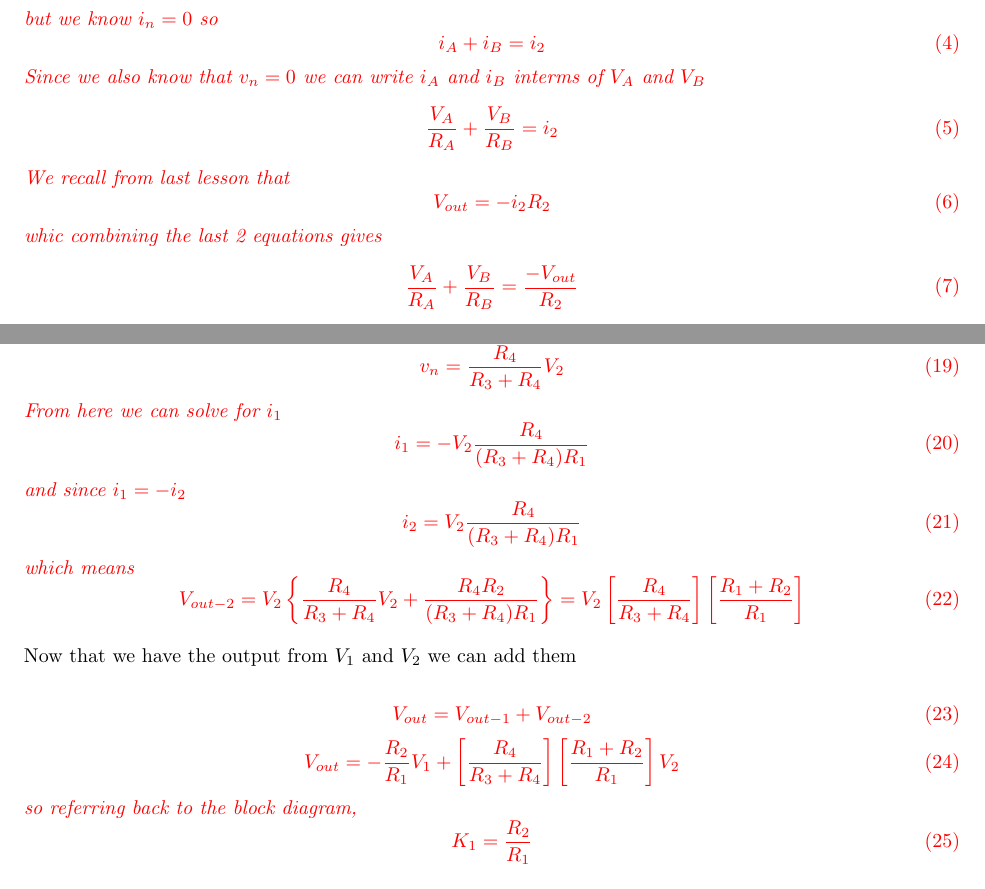
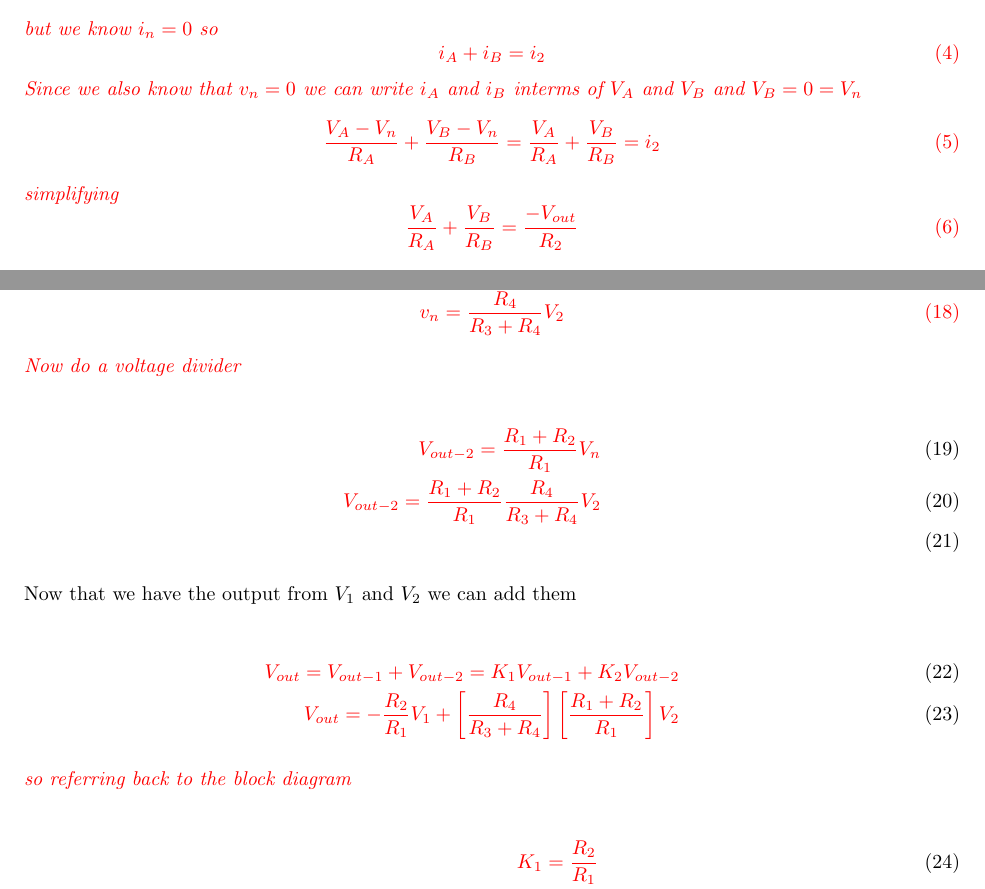
Before and after one commit to MarsUniversity/ece231, a LaTeX document (Notetakers/Block_2/Lesson_15/ECE_231_Lesson_15.tex): two parts of pages 2 and 6 of 7, joined at a grey line, cut so that both start at the same text. Compiled offline with pdfLaTeX.

Commit message:
update - 8 aug

```diff
--- a/Notetakers/Block_2/Lesson_15/ECE_231_Lesson_15.tex
+++ b/Notetakers/Block_2/Lesson_15/ECE_231_Lesson_15.tex
@@ -72,19 +72,17 @@ but we know $i_n=0$ so
 \begin{equation}
 i_A + i_B = i_2
 \end{equation}
-Since we also know that $v_n=0$ we can write $i_A$ and $i_B$ interms of $V_A$ and $V_B$
+Since we also know that $v_n=0$ we can write $i_A$ and $i_B$ interms of $V_A$ and $V_B$ and $V_B = 0 = V_n$
 \begin{equation}
-\frac{V_A}{R_A} + \frac{V_B}{R_B} = i_2
+	\frac{V_A - V_n}{R_A} + \frac{V_B - V_n}{R_B} = \frac{V_A}{R_A} + \frac{V_B}{R_B} = i_2
 \end{equation}
-We recall from last lesson that
+simplifying
 \begin{equation}
-V_{out}=-i_2R_2
+	\frac{V_A}{R_A} + \frac{V_B}{R_B} = \frac{-V_{out}}{R_2}
 \end{equation}
-whic combining the last 2 equations gives
-\begin{equation}
-\frac{V_A}{R_A} + \frac{V_B}{R_B} = \frac{-V_{out}}{R_2}
-\end{equation}
+
 which solving for $V_{out}$ gives
+
 \begin{equation}
 V_{out}=-\left(\frac{R_2}{R_A}V_A + \frac{R_2}{R_B}V_B \right)
 \end{equation}
@@ -215,44 +213,57 @@ Continuing the derivation we now {\em turn off} $V_1$.  The cicuit would now loo
 
 We now can find the voltage at the non-inverting terminal, $v_p$ using voltage division
 \begin{equation}
-v_p = \frac{R_4}{R_3+R_4}V_2
+	v_p = \frac{R_4}{R_3+R_4}V_2
 \end{equation}
 and we know that $v_p = v_n$ therefore
 \begin{equation}
-v_n = \frac{R_4}{R_3+R_4}V_2
+	v_n = \frac{R_4}{R_3+R_4}V_2
 \end{equation}
-From here we can solve for $i_1$
-\begin{equation}
-i_1=-V_2\frac{R_4}{(R_3+R_4)R_1}
-\end{equation}
-and since $i_1=-i_2$
-\begin{equation}
-i_2=V_2\frac{R_4}{(R_3+R_4)R_1}
-\end{equation}
-which means
-\begin{equation}
-V_{out-2}=V_2\left\{\frac{R_4}{R_3+R_4}V_2 + \frac{R_4R_2}{(R_3+R_4)R_1}\right\} = V_2\left[\frac{R_4}{R_3+R_4}\right]\left[\frac{R_1+R_2}{R_1}\right]
-\end{equation}
+
+% From here we can solve for $i_1$
+%
+% \begin{equation}
+% 	i_1=-V_2\frac{R_4}{(R_3+R_4)R_1}
+% \end{equation}
+%
+% and since $i_1=-i_2$
+%
+% \begin{equation}
+% 	i_2=V_2\frac{R_4}{(R_3+R_4)R_1}
+% \end{equation}
+%
+% which means
+%
+% \begin{equation}
+% 	V_{out-2}=V_2\left\{\frac{R_4}{R_3+R_4}V_2 + \frac{R_4R_2}{(R_3+R_4)R_1}\right\} = V_2\left[\frac{R_4}{R_3+R_4}\right]\left[\frac{R_1+R_2}{R_1}\right]
+% \end{equation}
+
+Now do a voltage divider
+
+\begin{eqnarray}
+	V_{out-2} = \frac{R_1 + R_2}{R_1} V_n \\
+	V_{out-2} = \frac{R_1 + R_2}{R_1} \frac{R_4}{R_3+R_4} V_2 \\
+\end{eqnarray}
 
 }
 
 Now that we have the output from $V_1$ and $V_2$ we can add them
 
 \soln{3in}{
-\begin{equation}
-V_{out} = V_{out-1}+V_{out-2}
-\end{equation}
-\begin{equation}
-V_{out} = -\frac{R_2}{R_1}V_1+\left[\frac{R_4}{R_3+R_4}\right]\left[\frac{R_1+R_2}{R_1}\right]V_2
-\end{equation}
-so referring back to the block diagram,
-\begin{equation}
-K_1=\frac{R_2}{R_1}
-\end{equation}
+\begin{eqnarray}
+	V_{out} = V_{out-1}+V_{out-2} = K_1 V_{out-1} + K_2 V_{out-2}\\
+	V_{out} = -\frac{R_2}{R_1}V_1+\left[\frac{R_4}{R_3+R_4}\right]\left[\frac{R_1+R_2}{R_1}\right]V_2
+\end{eqnarray}
+
+so referring back to the block diagram
+
+\begin{eqnarray}
+	K_1=\frac{R_2}{R_1} \\
+	K_2=\left[\frac{R_4}{R_3+R_4}\right]\left[\frac{R_1+R_2}{R_1}\right]
+\end{eqnarray}
+
 Note: We dropped the negatives sign because it is accounted for in the block diagram at the summing junction
-\begin{equation}
-K_2=\left[\frac{R_4}{R_3+R_4}\right]\left[\frac{R_1+R_2}{R_1}\right]
-\end{equation}
+
 }
 
 \newpage
```
Also changed, not shown: Notetakers/Block_1/Lesson_10/ECE_231_Lesson_10.tex (+5 -4 lines), Notetakers/Block_2/Lesson_14/ECE_231_Lesson_14.tex (+39 -13 lines), Notetakers/Block_2/Lesson_16/ECE_231_Lesson_16.tex (+6 -6 lines), Notetakers/Block_1/Lesson_10/ECE_231_Lesson_10.pdf (added), Notetakers/Block_2/Lesson_14/ECE_231_Lesson_14.pdf (added), Notetakers/Block_2/Lesson_15/ECE_231_Lesson_15.pdf (added), Notetakers/Block_2/Lesson_16/ECE_231_Lesson_16.pdf (added), Notetakers/Block_2/Lesson_15/ECE_231_Lesson_15.tex (2 more changed lines).
